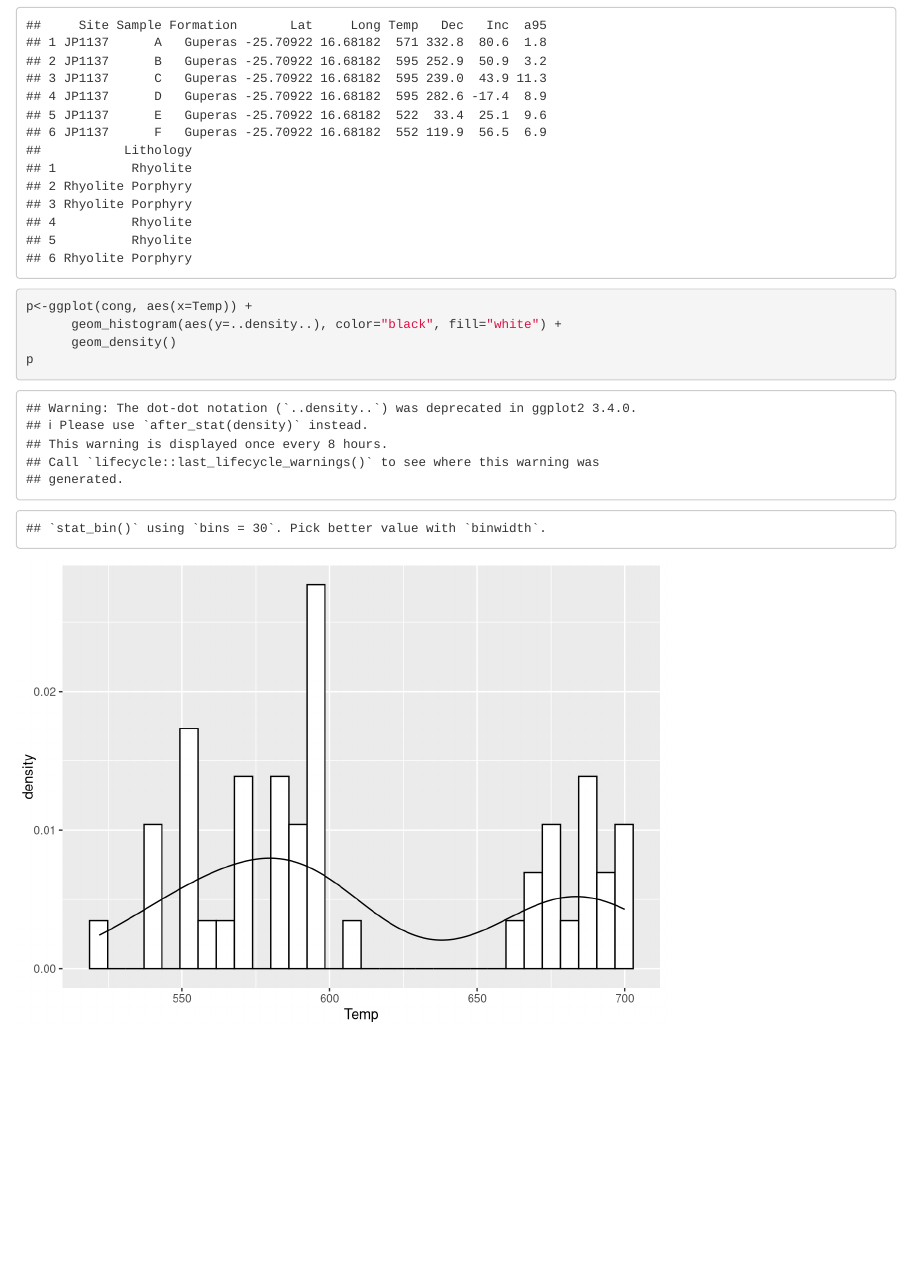
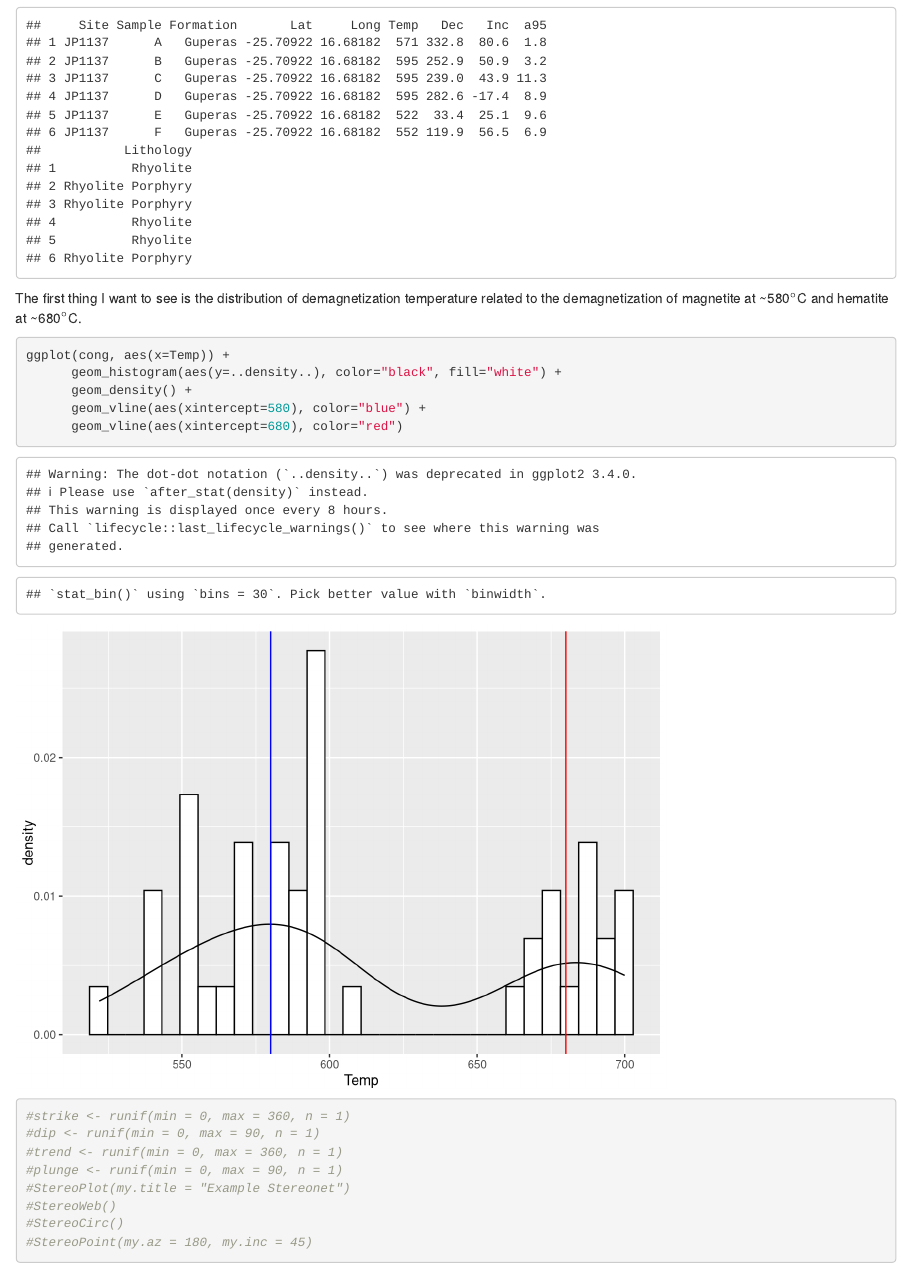
Before and after one commit to jepanzik/Panzik-et-al.-2016-Sinclair-, an R Markdown document (SinclairConglomerateAnalysis.Rmd): the page in a window 1100 px wide, from 790 px down. Rendered offline with R 4.5, knitr and Pandoc, with nearby package versions.

````diff
--- a/Sinclair Conglomerate Analysis.Rmd
+++ b/SinclairConglomerateAnalysis.Rmd
@@ -30,10 +34,23 @@
 head(cong)
 ```
 
+The first thing I want to see is the distribution of demagnetization temperature related to the demagnetization of magnetite at ~580$^\circ$C and hematite at ~680$^\circ$C.
+```{r}
+ggplot(cong, aes(x=Temp)) +
+      geom_histogram(aes(y=..density..), color="black", fill="white") +
+      geom_density() +
+      geom_vline(aes(xintercept=580), color="blue") +
+      geom_vline(aes(xintercept=680), color="red")
+```
 
 ```{r}
-p<-ggplot(cong, aes(x=Temp)) +
-      geom_histogram(aes(y=..density..), color="black", fill="white") +
-      geom_density()
-p
+#strike <- runif(min = 0, max = 360, n = 1)
+#dip <- runif(min = 0, max = 90, n = 1)
+#trend <- runif(min = 0, max = 360, n = 1)
+#plunge <- runif(min = 0, max = 90, n = 1)
+#StereoPlot(my.title = "Example Stereonet")
+#StereoWeb()
+#StereoCirc()
+#StereoPoint(my.az = 180, my.inc = 45)
+
 ```
````
Also changed, not shown: SinclairConglomerateAnalysis.Rmd (4 more changed lines).
